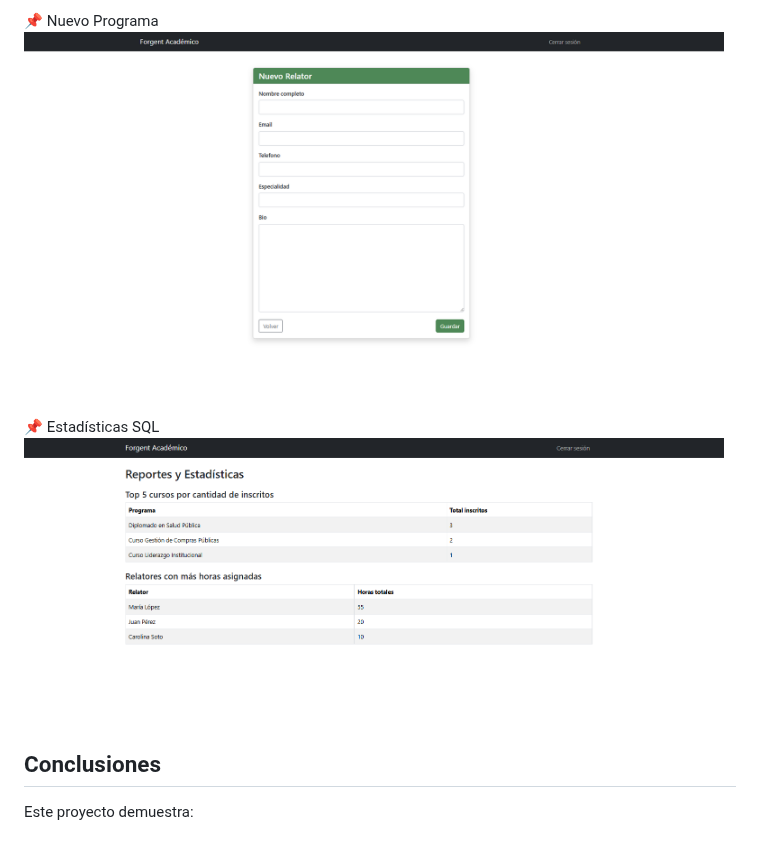
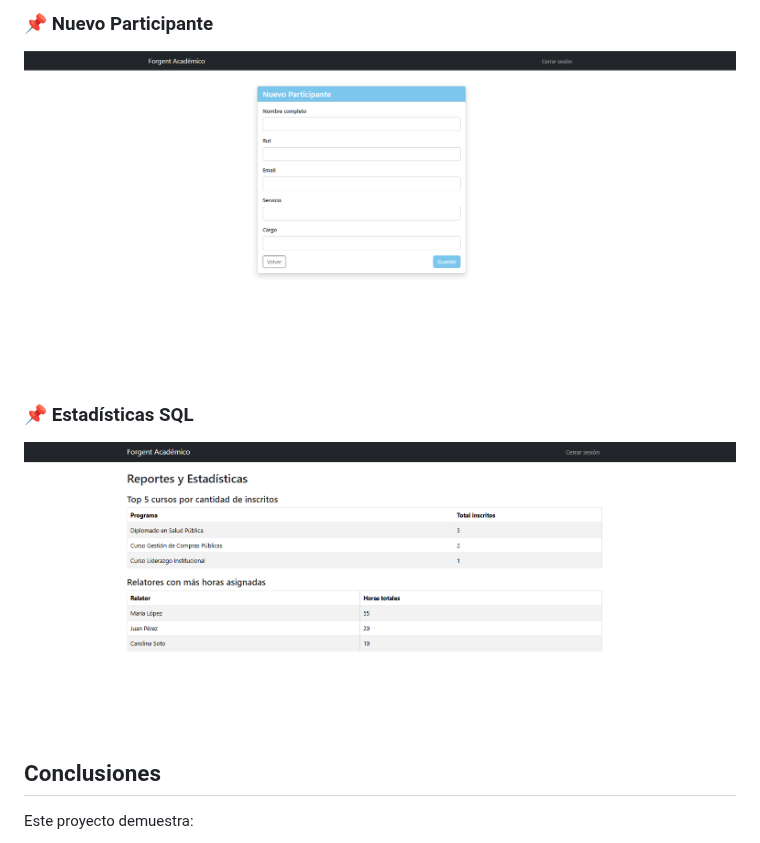
Before and after one commit to CatalinaMonserrat/Proyecto_Final_Forgent_Gestion_Academica, a Markdown page: Readme.md, the part around one of its changes. Rendered like a GitHub page.

```diff
--- a/Readme.md
+++ b/Readme.md
@@ -216,9 +216,9 @@ ParticipantesTotal = Participante.objects.count()
 
-📌 Nuevo Programa
-<img src="capturas/nuevo_relator.png" width="700">
+### 📌 Nuevo Participante
+![Nuevo Participante](capturas/nuevo_participante.png)
 
-📌 Estadísticas SQL
-<img src="capturas/reporte_estadisticas.png" width="700">
+### 📌 Estadísticas SQL
+![Reporte de estadísticas](capturas/reporte_estadisticas.png)
 
 ## Conclusiones
 
```
Also changed, not shown: other parts of Readme.md (+8 -8 lines).
